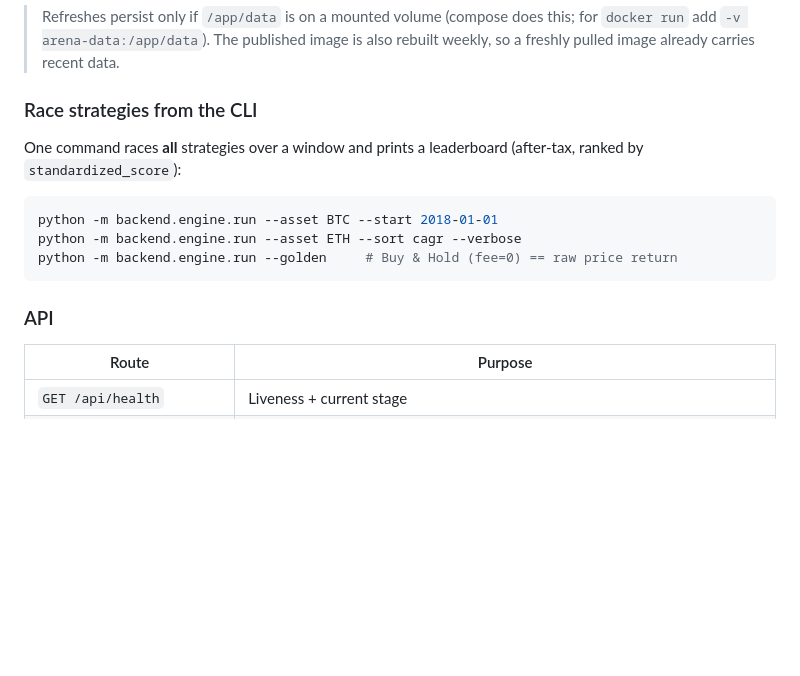
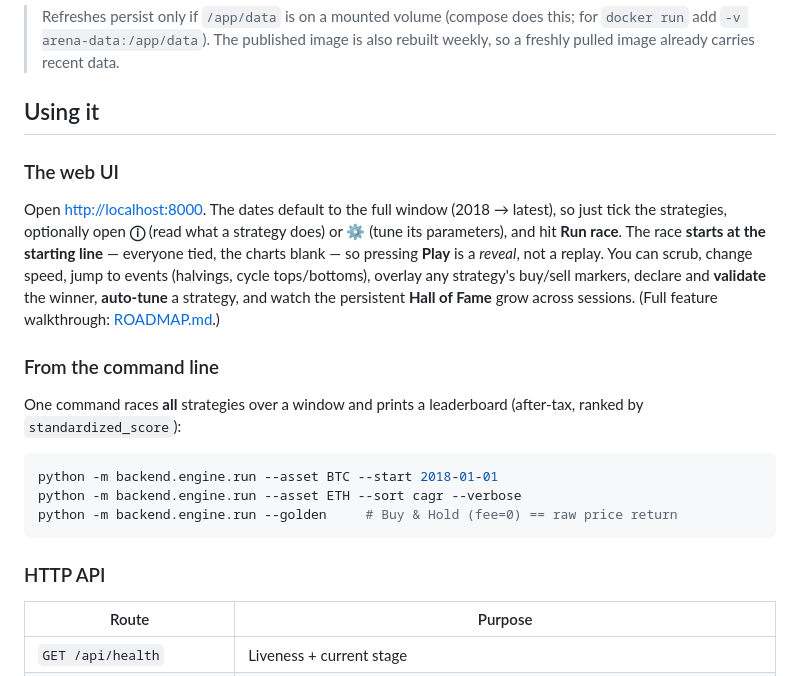
Before and after one commit to nexor666/crypto-arena, a Markdown page: README.md, the part around one of its changes. GitHub-like rendering; blank space fills up the shorter version.

````diff
--- a/README.md
+++ b/README.md
@@ -208,7 +164,20 @@ venv/bin/python -m backend.data.refresh --status   # row counts + date ranges
 > for `docker run` add `-v arena-data:/app/data`). The published image is also
 > rebuilt weekly, so a freshly pulled image already carries recent data.
 
-### Race strategies from the CLI
+## Using it
+
+### The web UI
+
+Open <http://localhost:8000>. The dates default to the full window (2018 → latest),
+so just tick the strategies, optionally open **ⓘ** (read what a strategy does) or
+**⚙** (tune its parameters), and hit **Run race**. The race **starts at the starting
+line** — everyone tied, the charts blank — so pressing **Play** is a *reveal*, not a
+replay. You can scrub, change speed, jump to events (halvings, cycle tops/bottoms),
+overlay any strategy's buy/sell markers, declare and **validate** the winner,
+**auto-tune** a strategy, and watch the persistent **Hall of Fame** grow across
+sessions. (Full feature walkthrough: [ROADMAP.md](ROADMAP.md).)
+
+### From the command line
 
 One command races **all** strategies over a window and prints a leaderboard
 (after-tax, ranked by `standardized_score`):
@@ -219,7 +188,7 @@ python -m backend.engine.run --asset ETH --sort cagr --verbose
 python -m backend.engine.run --golden     # Buy & Hold (fee=0) == raw price return
 ```
 
-### API
+### HTTP API
 
 | Route | Purpose |
 |-------|---------|
````
Also changed, not shown: other parts of README.md (+40 -125 lines), ROADMAP.md (added, +80 -0 lines), docs/screenshot.png (added).
